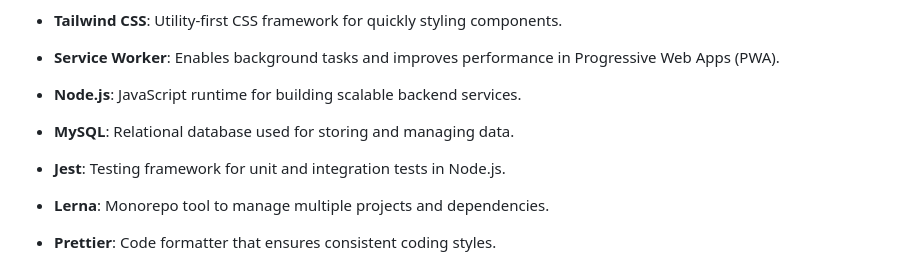
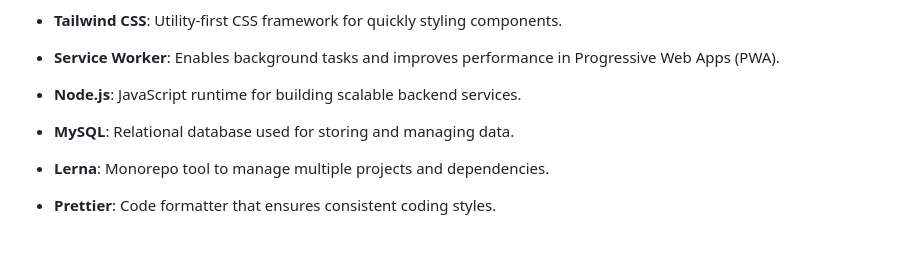
Before and after one commit to SivaPrakasam7/Fullstack_solid_setup, a Markdown page: README.md, the part around the change. GitHub-like rendering; blank space fills up the shorter version.

```diff
--- a/README.md
+++ b/README.md
@@ -14,7 +14,6 @@ This repository provides a **common project setup** for web apps using **Vue**,
 
 -   **Node.js**: JavaScript runtime for building scalable backend services.
 -   **MySQL**: Relational database used for storing and managing data.
--   **Jest**: Testing framework for unit and integration tests in Node.js.
 
 -   **Lerna**: Monorepo tool to manage multiple projects and dependencies.
 -   **Prettier**: Code formatter that ensures consistent coding styles.
```
